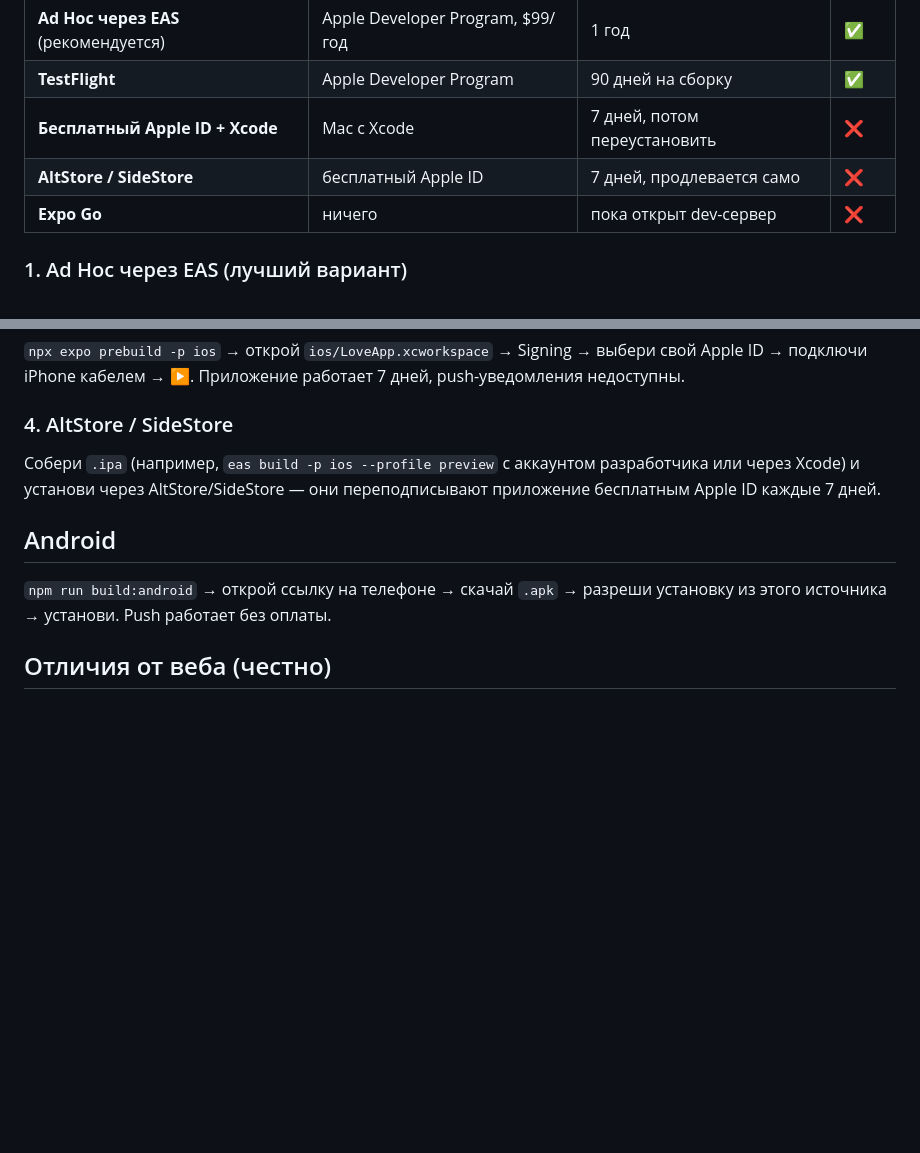
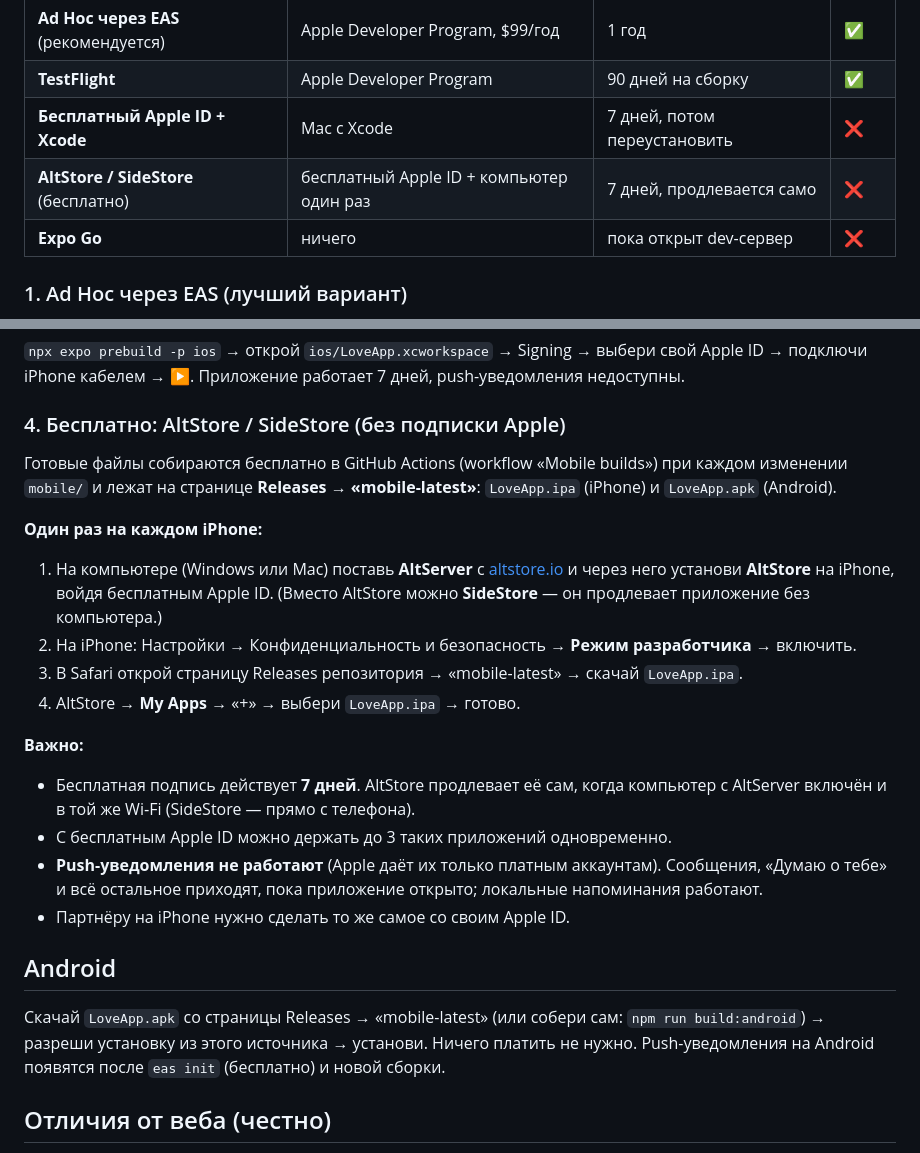
Before and after one commit to 4NTON228/love-app, a Markdown page: mobile/README.md, 2 parts joined by grey strips. Drawn GitHub-style; blank space fills up the shorter version.

Commit message:
Mobile README: free install via AltStore/SideStore and Releases [skip ci]
Co-Authored-By: Claude Opus 5.5 <noreply@anthropic.com>
Claude-Session: https://claude.ai/code/session_0112XDSLujT9gdCeRGTeuhAa

```diff
--- a/mobile/README.md
+++ b/mobile/README.md
@@ -64,7 +64,7 @@ eas env:create --name EXPO_PUBLIC_WEB_URL --value https://love-app-omega.vercel.
 | **Ad Hoc через EAS** (рекомендуется) | Apple Developer Program, $99/год | 1 год | ✅ |
 | **TestFlight** | Apple Developer Program | 90 дней на сборку | ✅ |
 | **Бесплатный Apple ID + Xcode** | Mac с Xcode | 7 дней, потом переустановить | ❌ |
-| **AltStore / SideStore** | бесплатный Apple ID | 7 дней, продлевается само | ❌ |
+| **AltStore / SideStore** (бесплатно) | бесплатный Apple ID + компьютер один раз | 7 дней, продлевается само | ❌ |
 | **Expo Go** | ничего | пока открыт dev-сервер | ❌ |
 
 ### 1. Ad Hoc через EAS (лучший вариант)
@@ -105,13 +105,30 @@ Mac не нужен: сборка идёт в облаке EAS, команды
 `npx expo prebuild -p ios` → открой `ios/LoveApp.xcworkspace` → Signing → выбери свой Apple ID →
 подключи iPhone кабелем → ▶. Приложение работает 7 дней, push-уведомления недоступны.
 
-### 4. AltStore / SideStore
-Собери `.ipa` (например, `eas build -p ios --profile preview` с аккаунтом разработчика или через Xcode) и
-установи через AltStore/SideStore — они переподписывают приложение бесплатным Apple ID каждые 7 дней.
+### 4. Бесплатно: AltStore / SideStore (без подписки Apple)
+Готовые файлы собираются бесплатно в GitHub Actions (workflow «Mobile builds») при каждом изменении
+`mobile/` и лежат на странице **Releases → «mobile-latest»**: `LoveApp.ipa` (iPhone) и `LoveApp.apk` (Android).
+
+**Один раз на каждом iPhone:**
+1. На компьютере (Windows или Mac) поставь **AltServer** с [altstore.io](https://altstore.io) и через него установи
+   **AltStore** на iPhone, войдя бесплатным Apple ID. (Вместо AltStore можно **SideStore** — он продлевает
+   приложение без компьютера.)
+2. На iPhone: Настройки → Конфиденциальность и безопасность → **Режим разработчика** → включить.
+3. В Safari открой страницу Releases репозитория → «mobile-latest» → скачай `LoveApp.ipa`.
+4. AltStore → **My Apps** → «+» → выбери `LoveApp.ipa` → готово.
+
+**Важно:**
+- Бесплатная подпись действует **7 дней**. AltStore продлевает её сам, когда компьютер с AltServer
+  включён и в той же Wi‑Fi (SideStore — прямо с телефона).
+- С бесплатным Apple ID можно держать до 3 таких приложений одновременно.
+- **Push-уведомления не работают** (Apple даёт их только платным аккаунтам). Сообщения, «Думаю о тебе»
+  и всё остальное приходят, пока приложение открыто; локальные напоминания работают.
+- Партнёру на iPhone нужно сделать то же самое со своим Apple ID.
 
 ## Android
-`npm run build:android` → открой ссылку на телефоне → скачай `.apk` → разреши установку
-из этого источника → установи. Push работает без оплаты.
+Скачай `LoveApp.apk` со страницы Releases → «mobile-latest» (или собери сам: `npm run build:android`) →
+разреши установку из этого источника → установи. Ничего платить не нужно.
+Push-уведомления на Android появятся после `eas init` (бесплатно) и новой сборки.
 
 ## Отличия от веба (честно)
 
```
